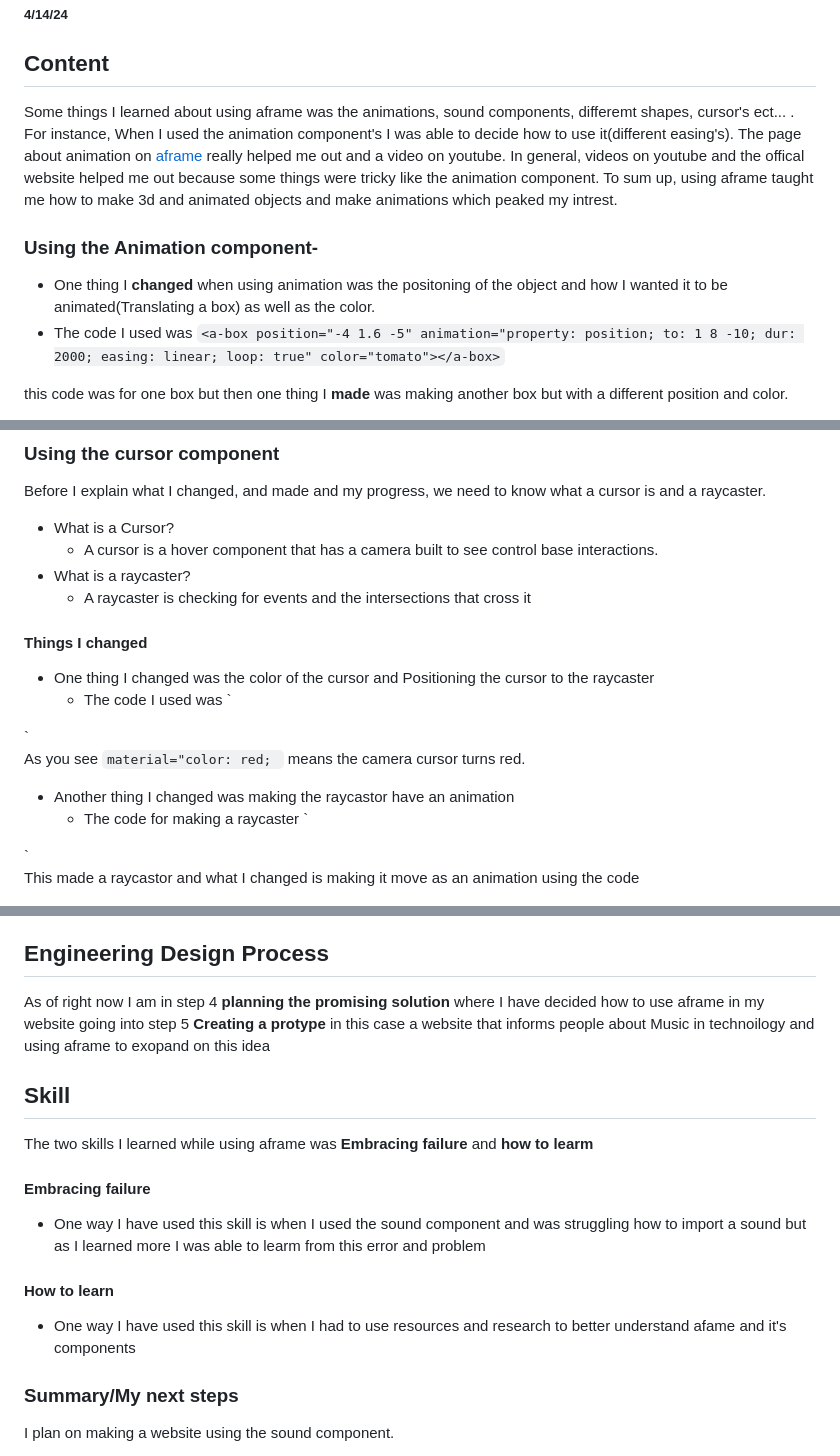
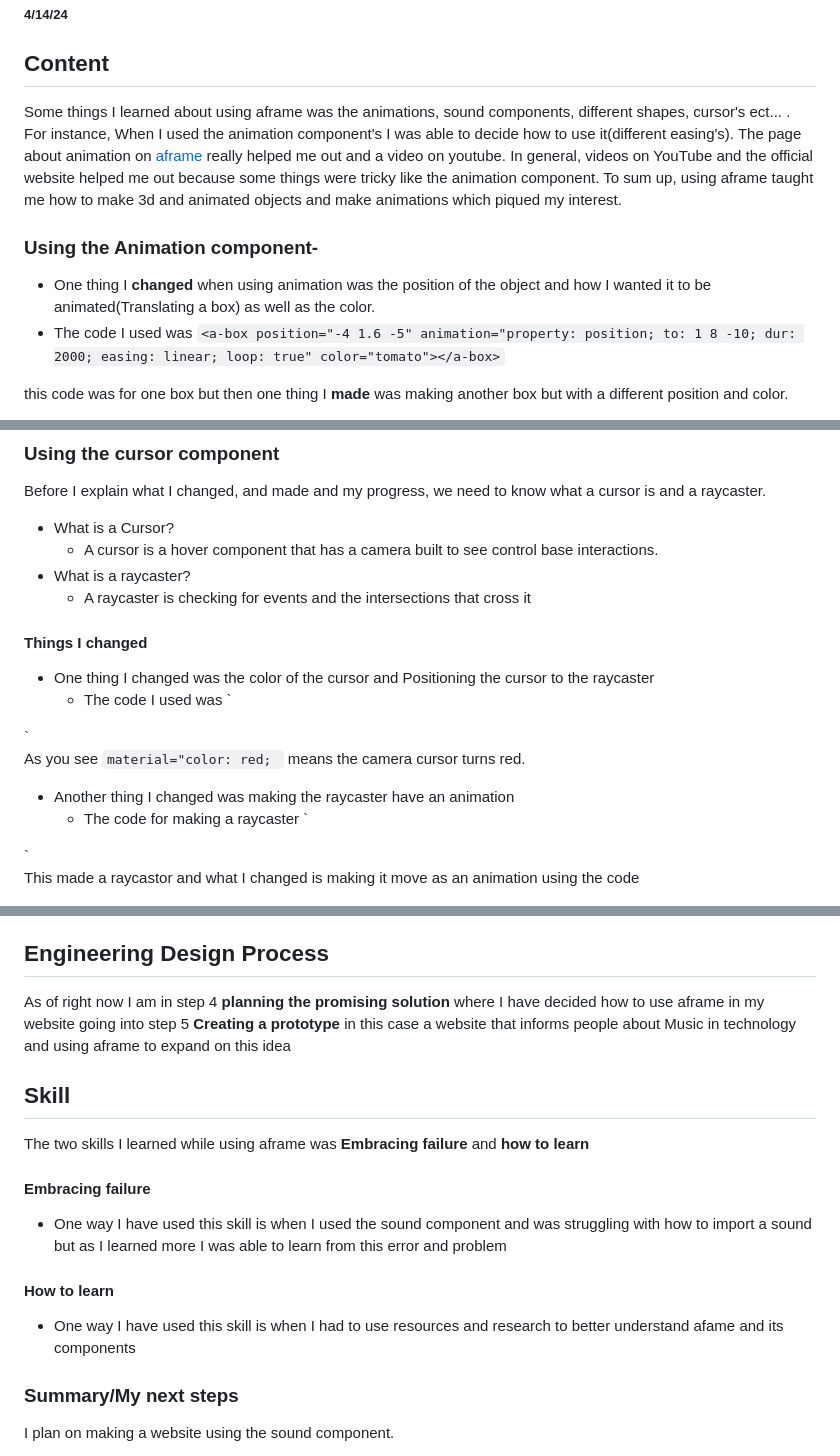
Before and after one commit to Jairop2409/sep10-freedom-project, a Markdown page: blog/entry05.md, 3 parts joined by grey strips. Rendered like a GitHub page.

Commit message:
Professionalism

```diff
--- a/blog/entry05.md
+++ b/blog/entry05.md
@@ -2,10 +2,10 @@
 ##### 4/14/24
 
 ## Content
-Some things I learned about using aframe was the animations, sound components, differemt shapes, cursor's ect... . For instance, When I used the animation component's I was able to decide how to use it(different easing's). The page about animation on [aframe](https://aframe.io/docs/1.5.0/components/animation.html) really helped me out and a video on youtube. In general, videos on youtube and the offical website helped me out because some things were tricky like the animation component. To sum up, using aframe taught me how to make 3d and animated objects and make animations which peaked my intrest.
+Some things I learned about using aframe was the animations, sound components, different shapes, cursor's ect... . For instance, When I used the animation component's I was able to decide how to use it(different easing's). The page about animation on [aframe](https://aframe.io/docs/1.5.0/components/animation.html) really helped me out and a video on youtube. In general, videos on YouTube and the official website helped me out because some things were tricky like the animation component. To sum up, using aframe taught me how to make 3d and animated objects and make animations which piqued my interest.
 
 ### Using the Animation component-
-*  One thing I **changed** when using animation was the positoning of the object and how  I wanted it to be animated(Translating a box) as well as the color.
+*  One thing I **changed** when using animation was the position of the object and how  I wanted it to be animated(Translating a box) as well as the color.
 * The code I used was
 `
  <a-box position="-4 1.6 -5" animation="property: position; to: 1 8 -10; dur: 2000; easing: linear; loop: true" color="tomato"></a-box>
@@ -23,7 +23,7 @@ Some things I learned about using aframe was the animations, sound components, d
 ### Using the cursor component
 Before I explain what I changed, and made and my progress, we need to know what a cursor is and a raycaster.
 * What is a Cursor?
-   * A cursor is a hover component that has  a camera built to see control base interactions.
+   * A cursor is a hover component that has a camera built to see control base interactions.
 * What is a raycaster?
    * A raycaster is checking for events and the intersections that cross it
 #### Things I changed
@@ -40,7 +40,7 @@ Before I explain what I changed, and made and my progress, we need to know what
 
 As you see `material="color: red; ` means the camera cursor turns red.
 
-* Another thing I changed was making the raycastor have an animation
+* Another thing I changed was making the raycaster have an animation
      * The code for making a raycaster
     `<a-entity id="player" >
   <a-entity collider-check raycaster="objects: .collidable; showLine:true;" position="1 1 1"></a-entity>
@@ -68,16 +68,16 @@ My final product
 To learn animation I used  the [aframe page ](https://aframe.io/docs/1.5.0/components/animation.html) about animation to make different  easings and animatins like translating a box or going around a certain object.
 
 ## Engineering Design Process
-As of right now  I am in step 4  **planning the promising solution** where I have decided how to use aframe  in my website going into step 5 **Creating a protype** in this case a website that informs people  about Music in technoilogy and using aframe to exopand on this idea
+As of right now  I am in step 4  **planning the promising solution** where I have decided how to use aframe  in my website going into step 5 **Creating a prototype** in this case a website that informs people  about Music in technology and using aframe to expand on this idea
 
 ## Skill
- The two skills I learned while using aframe was **Embracing failure** and **how to  learm**
+ The two skills I learned while using aframe was **Embracing failure** and **how to learn**
 
  #### Embracing failure
- - One way  I have used this skill is when I used the sound component and was struggling how to import a sound but as I learned more I was able to learm from this error and problem
+ - One way  I have used this skill is when I used the sound component and was struggling with how to import a sound but as I learned more I was able to learn from this error and problem
 
  #### How to learn
- - One way I have used this skill is when  I had to use resources and research to better understand afame and it's components
+ - One way I have used this skill is when  I had to use resources and research to better understand afame and its components
 
  ### Summary/My next steps
  I plan on making a website using the sound component.
```
